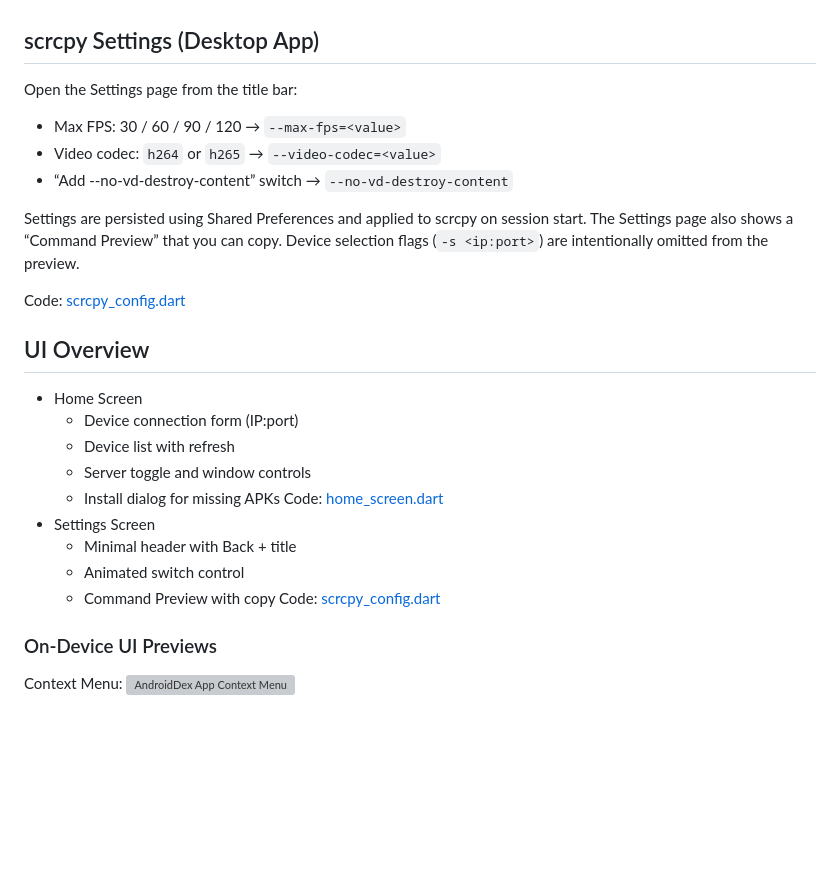
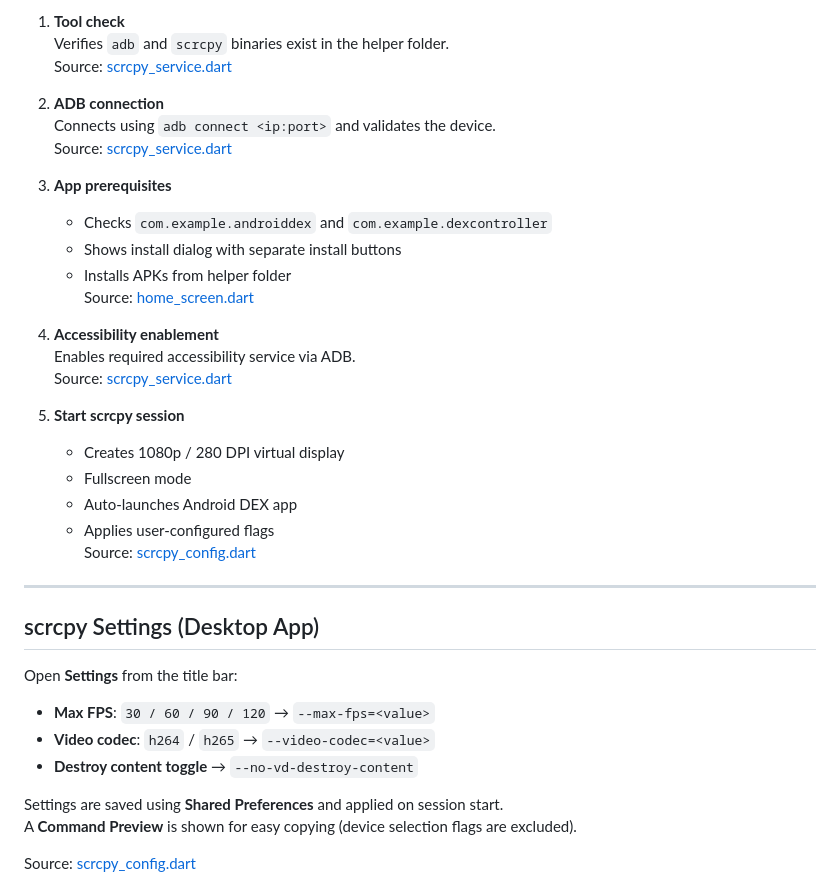
Before and after one commit to Shrey113/Android-Dex, a Markdown page: README.md, the part around one of its changes. Rendered like a GitHub page; blank space fills up the shorter version; grey boxes are pictures that could not be loaded.

```diff
--- a/README.md
+++ b/README.md
@@ -60,28 +73,40 @@ Android DEX creates an extended 1080p display on your desktop using scrcpy and c
+1. **Tool check**
+   Verifies `adb` and `scrcpy` binaries exist in the helper folder.
+   Source: [scrcpy_service.dart](https://github.com/Shrey113/Android-Dex/blob/main/lib/services/scrcpy_service.dart)
+
+2. **ADB connection**
+   Connects using `adb connect <ip:port>` and validates the device.
+   Source: [scrcpy_service.dart](https://github.com/Shrey113/Android-Dex/blob/main/lib/services/scrcpy_service.dart)
+
+3. **App prerequisites**
+   - Checks `com.example.androiddex` and `com.example.dexcontroller`
+   - Shows install dialog with separate install buttons
+   - Installs APKs from helper folder
+   Source: [home_screen.dart](https://github.com/Shrey113/Android-Dex/blob/main/lib/screens/home_screen.dart)
+
+4. **Accessibility enablement**
+   Enables required accessibility service via ADB.
+   Source: [scrcpy_service.dart](https://github.com/Shrey113/Android-Dex/blob/main/lib/services/scrcpy_service.dart)
+
+5. **Start scrcpy session**
+   - Creates 1080p / 280 DPI virtual display
+   - Fullscreen mode
+   - Auto-launches Android DEX app
+   - Applies user-configured flags
+   Source: [scrcpy_config.dart](https://github.com/Shrey113/Android-Dex/blob/main/lib/screens/scrcpy_config.dart)
+
+---
 
 ## scrcpy Settings (Desktop App)
-Open the Settings page from the title bar:
-- Max FPS: 30 / 60 / 90 / 120 → `--max-fps=<value>`
-- Video codec: `h264` or `h265` → `--video-codec=<value>`
-- “Add --no-vd-destroy-content” switch → `--no-vd-destroy-content`
 
-Settings are persisted using Shared Preferences and applied to scrcpy on session start. The Settings page also shows a “Command Preview” that you can copy. Device selection flags (`-s <ip:port>`) are intentionally omitted from the preview.
+Open **Settings** from the title bar:
 
-Code: [scrcpy_config.dart](file:///a:/All%20Android/android_dex/lib/screens/scrcpy_config.dart)
+- **Max FPS**: `30 / 60 / 90 / 120` → `--max-fps=<value>`
+- **Video codec**: `h264` / `h265` → `--video-codec=<value>`
+- **Destroy content toggle** → `--no-vd-destroy-content`
 
-## UI Overview
-- Home Screen
-  - Device connection form (IP:port)
-  - Device list with refresh
-  - Server toggle and window controls
-  - Install dialog for missing APKs
-  Code: [home_screen.dart](file:///a:/All%20Android/android_dex/lib/screens/home_screen.dart)
-- Settings Screen
-  - Minimal header with Back + title
-  - Animated switch control
-  - Command Preview with copy
-  Code: [scrcpy_config.dart](file:///a:/All%20Android/android_dex/lib/screens/scrcpy_config.dart)
+Settings are saved using **Shared Preferences** and applied on session start.
+A **Command Preview** is shown for easy copying (device selection flags are excluded).
 
-### On‑Device UI Previews
-Context Menu:
-![AndroidDex App Context Menu](Data/README%20-%20Data/AndroidDex%20-%20App%20Context%20menu.png)
+Source: [scrcpy_config.dart](https://github.com/Shrey113/Android-Dex/blob/main/lib/screens/scrcpy_config.dart)
 
```
Also changed, not shown: other parts of README.md (+67 -90 lines).
